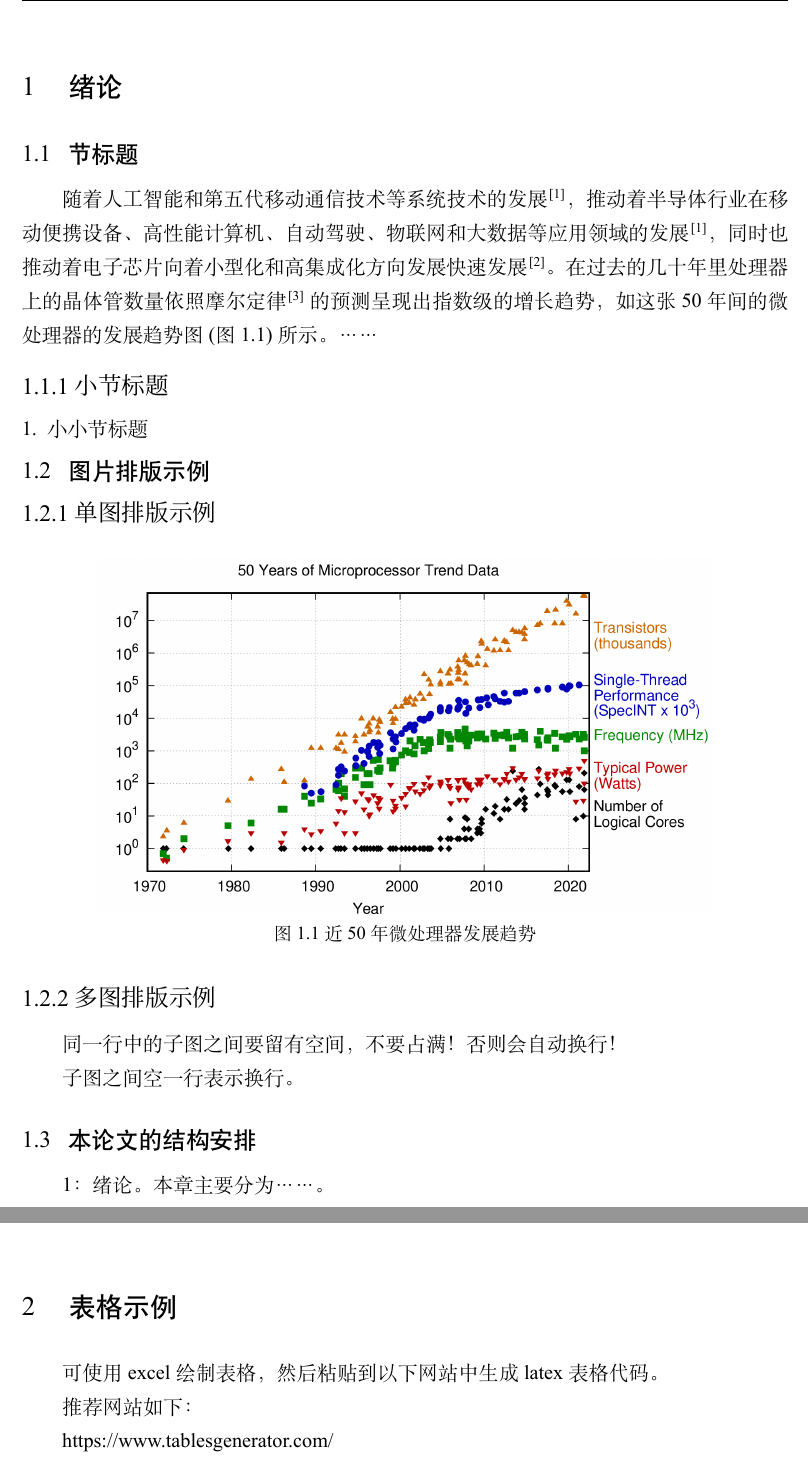
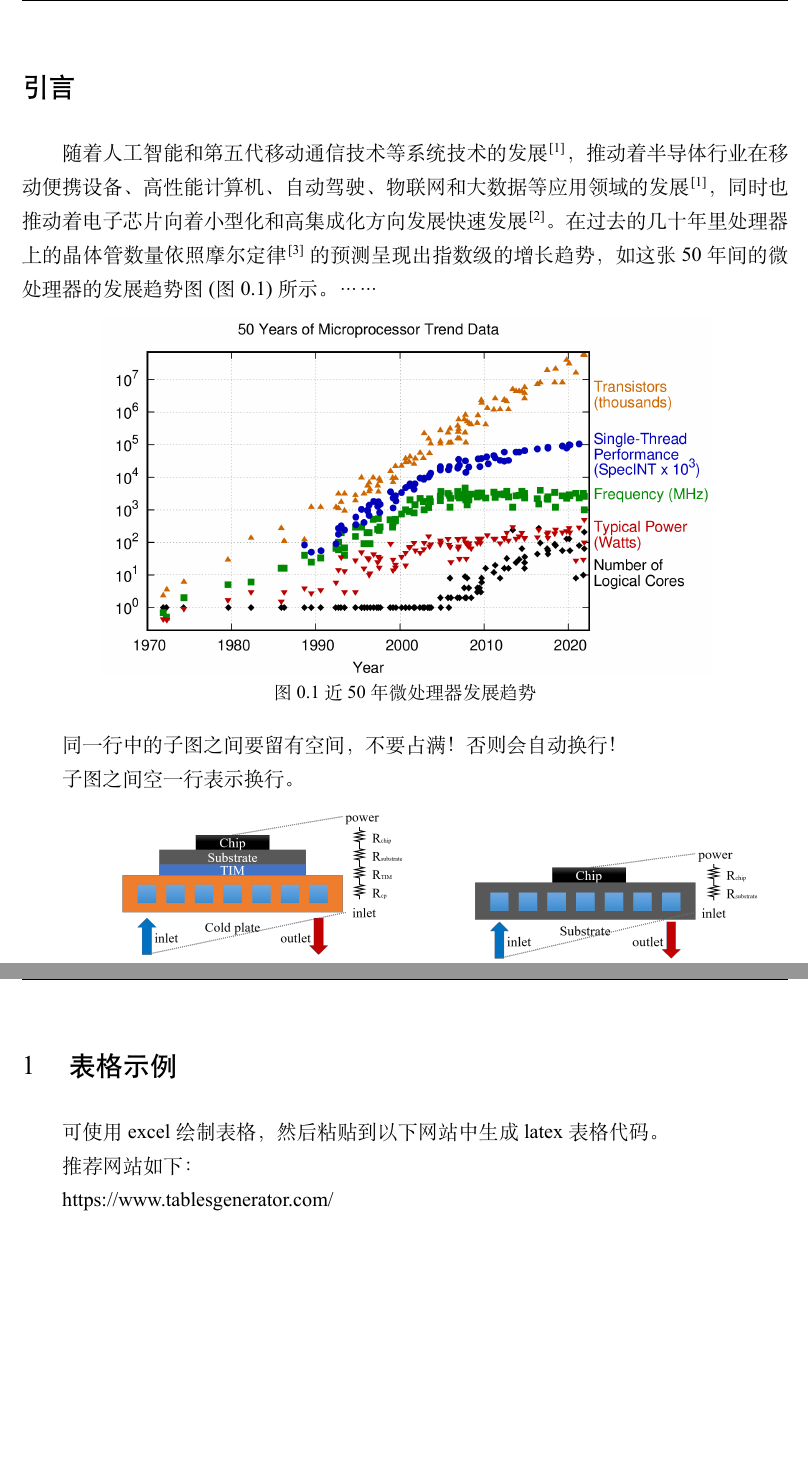
Before and after one commit to wrm244/GUEThesis, a LaTeX thesis (main.tex, which reads chapters/chapter1.tex, thesis-guet.cls): two parts of pages 7 and 9 of 18, joined at a grey line, cut at the place of the change, the shorter picture padded with empty space. Compiled offline with XeLaTeX; a missing font is replaced by an installed copy or a similar font.

Commit message:
fix:修复引言顶格书写

```diff
--- a/chapters/chapter1.tex
+++ b/chapters/chapter1.tex
@@ -1,19 +1,11 @@
 % !Mode:: "TeX:UTF-8"
-%此为第一章节。
+%此为引言，因为没有数字标识所以不用书写chapter{引言}。
 %[h]为hear代码所在位置，\caption为表注题注，\cref{}引用图表公式章节等，\cite为引用参考文献，\subfloat子图，\label标签，\begin{figure}图片环境，\begin{table}表格环境，\begin{equation}公式环境，\toprule三线表顶线，\cmidrule三线表中线，\bottomrule三线表底线，\begin{theorem}定理，\begin{proof}证明，\begin{corollary}推论，\begin{lemma}引理
-
-\chapter{绪论}\label{ch:1}
-\section{节标题}
 
 随着人工智能和第五代移动通信技术等系统技术的发展\cite{Lau_2022}，推动着半导体行业在移动便携设备、高性能计算机、自动驾驶、物联网和大数据等应用领域的发展\cite{Lau_2022}，同时也推动着电子芯片向着小型化和高集成化方向发展快速发展\cite{Sadique.Murtaza.ea_2022}。
 在过去的几十年里处理器上的晶体管数量依照摩尔定律\cite{Tan.Du.ea_2021}的预测呈现出指数级的增长趋势，如这张50年间的微处理器的发展趋势图(\cref{fig:processor-trend})所示。
 ……
 
-\subsection{小节标题}
-\subsubsection{小小节标题}
-
-\section{图片排版示例}
-\subsection{单图排版示例}
 
 \begin{figure}[htb]
     \includegraphics[width=0.8 \textwidth]{50-years-processor-trend.png}
@@ -21,7 +13,7 @@
     \label{fig:processor-trend}
 \end{figure}
 
-\subsection{多图排版示例}
+
 同一行中的子图之间要留有空间，不要占满！否则会自动换行！
 
 子图之间空一行表示换行。
@@ -45,8 +37,6 @@
 \end{figure}
 
 
-\section{本论文的结构安排}
-\cref{ch:1}：绪论。本章主要分为……。
 
 \cref{ch:2}：相关理论基础及结构设计要求与思路。本章主要分为……。
 
--- a/thesis-guet.cls
+++ b/thesis-guet.cls
@@ -737,6 +734,14 @@
 \AtBeginEnvironment{algorithm}{\vspace{9pt}}
 \AfterEndEnvironment{algorithm}{\vspace{9pt}}
 
+\newcommand{\thesisintroduction}
+{
+\thesiscontent
+\chapter*{引言}
+\setcounter{page}{1} % section计数器清零
+\addcontentsline{toc}{chapter}{引言}
+}
+
 % ====================致谢设置====================
 \newcommand{\thesisacknowledgement}
 {
```
Also changed, not shown: main.tex (+1 -1 lines), docs/main_页面_05.png, main.pdf, thesis-guet.cls (22 more changed lines), 1 other file.
